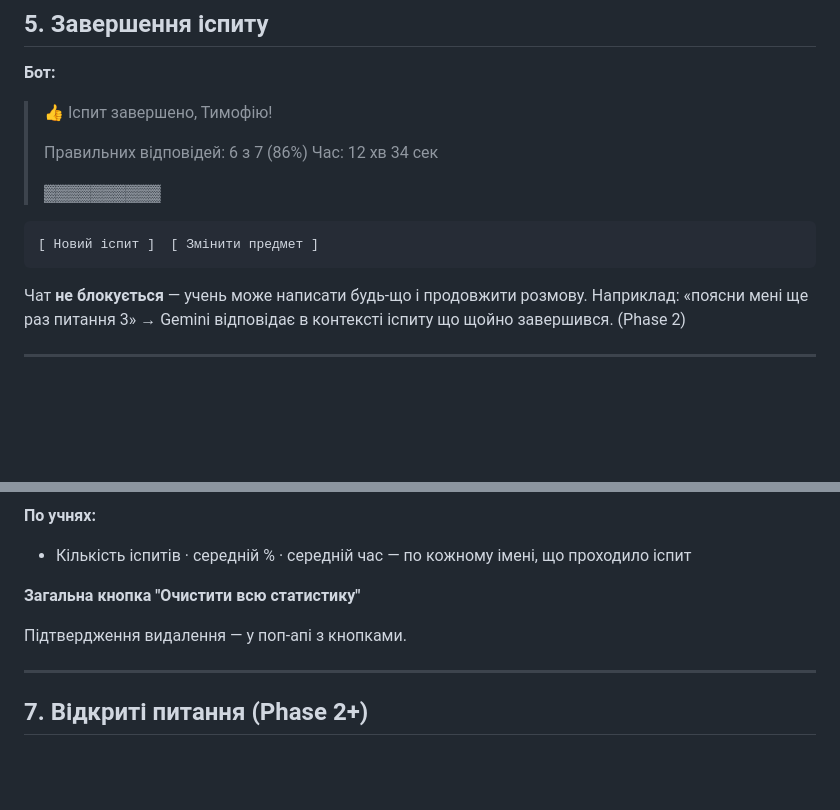
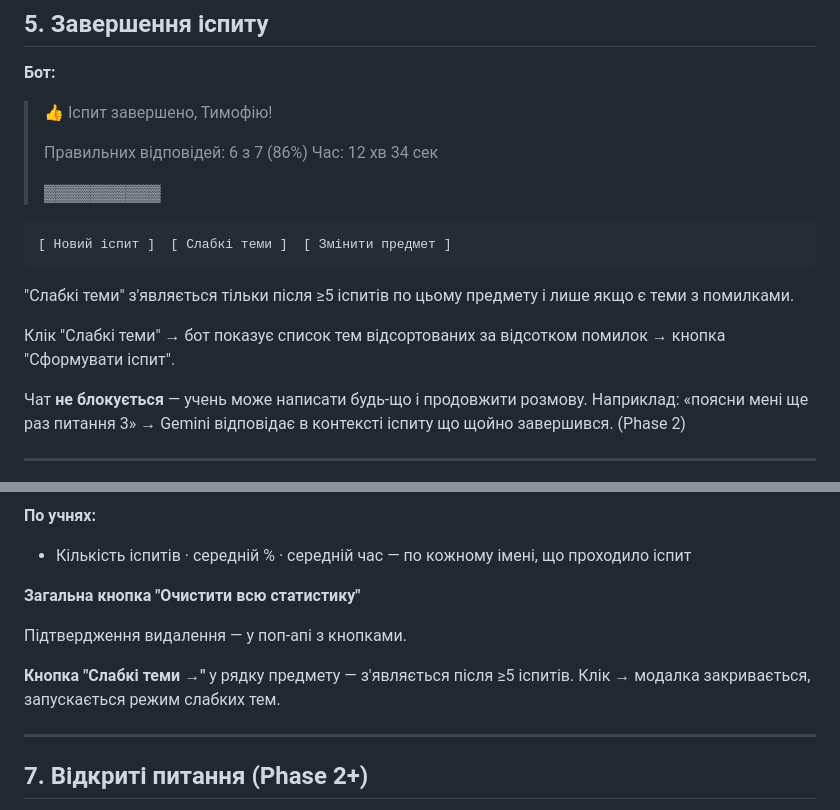
Before and after one commit to bogusua/study-buddy, a Markdown page: USER_FLOW.md, 2 parts joined by grey strips. Drawn GitHub-style; blank space fills up the shorter version.

Commit message:
docs: update ROADMAP and USER_FLOW for weak topics mode
Co-Authored-By: Claude Sonnet 4.6 <noreply@anthropic.com>

````diff
--- a/USER_FLOW.md
+++ b/USER_FLOW.md
@@ -155,8 +155,12 @@ Gemini оцінює за окремим промптом:
 > ▓▓▓▓▓▓▓▓▓▓
 
 ```
-[ Новий іспит ]  [ Змінити предмет ]
+[ Новий іспит ]  [ Слабкі теми ]  [ Змінити предмет ]
 ```
+
+"Слабкі теми" з'являється тільки після ≥5 іспитів по цьому предмету і лише якщо є теми з помилками.
+
+Клік "Слабкі теми" → бот показує список тем відсортованих за відсотком помилок → кнопка "Сформувати іспит".
 
 Чат **не блокується** — учень може написати будь-що і продовжити розмову.
 Наприклад: «поясни мені ще раз питання 3» → Gemini відповідає в контексті іспиту що щойно завершився. (Phase 2)
@@ -183,6 +187,8 @@ Gemini оцінює за окремим промптом:
 
 Підтвердження видалення — у поп-апі з кнопками.
 
+**Кнопка "Слабкі теми →"** у рядку предмету — з'являється після ≥5 іспитів. Клік → модалка закривається, запускається режим слабких тем.
+
 ---
 
 ## 7. Відкриті питання (Phase 2+)
````
Also changed, not shown: ROADMAP.md (+4 -1 lines).
